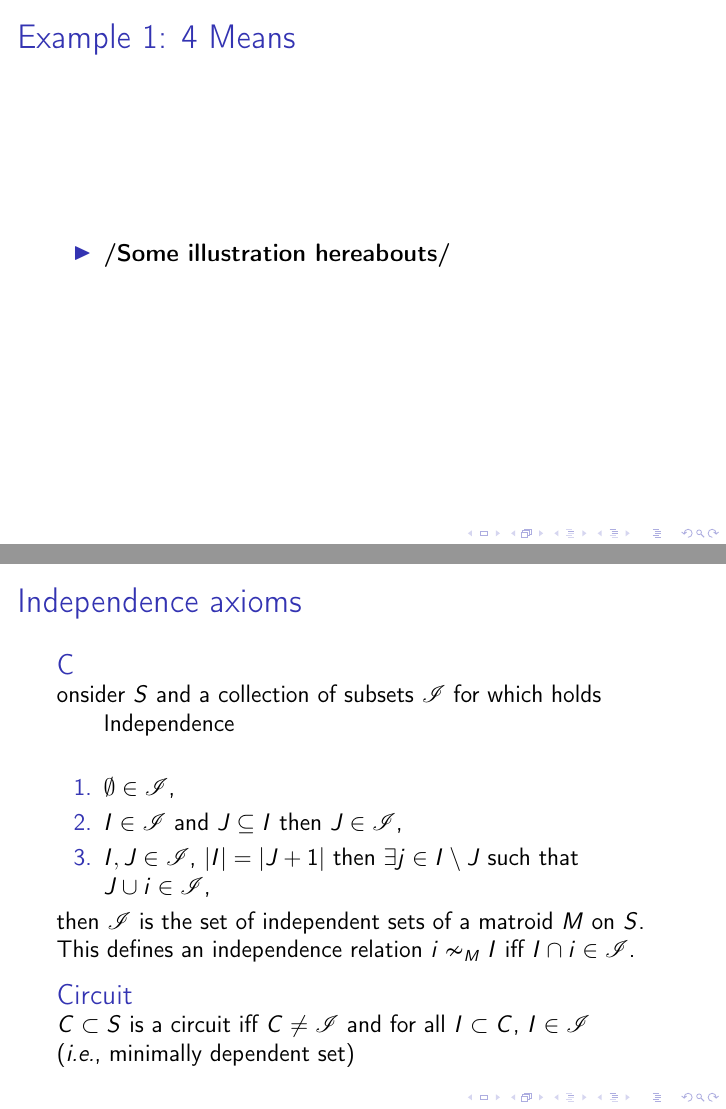
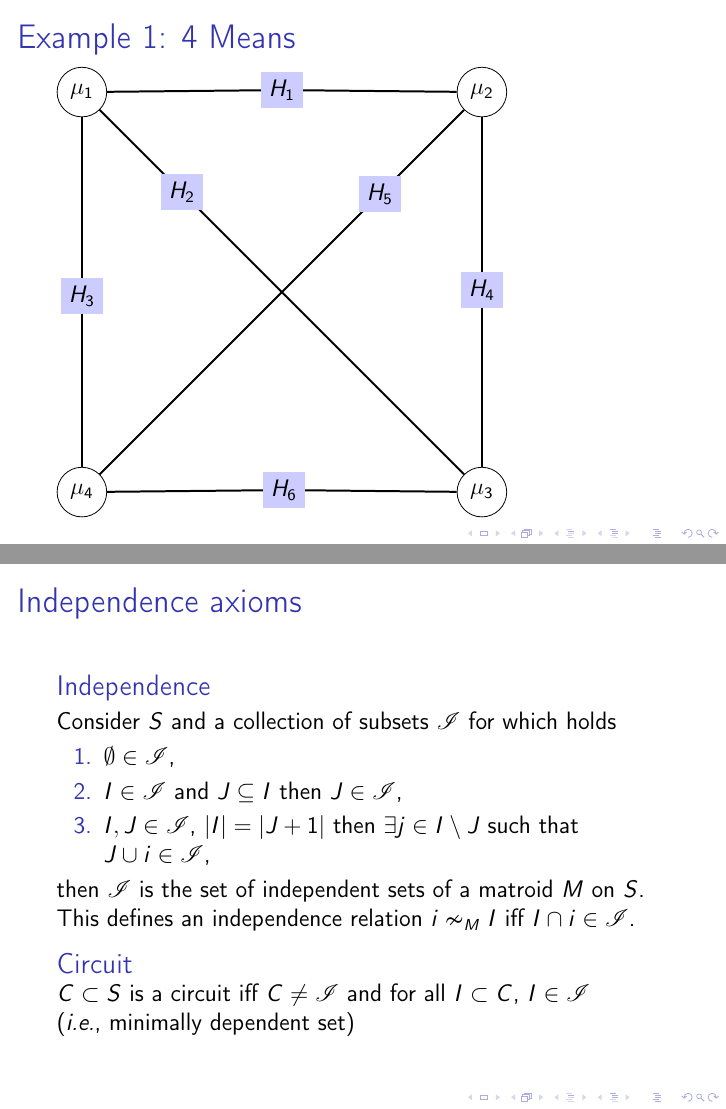
Before and after one commit to floatofmath/matroid, LaTeX slides (presentation/presentation.tex, which reads presentation/full4.tex): pages 4 and 10 of 25, joined at a grey line. Compiled offline with pdfLaTeX.

Commit message:
first graph included, git on windows is a pain in the knee

```diff
--- /dev/null
+++ b/presentation/full4.tex
@@ -0,0 +1,12 @@
+\begin{tikzpicture}[scale=1]
+\node (H1) at (225bp,-125bp)[draw,circle,fill=white] {$\mu_1$};
+\node (H2) at (425bp,-125bp)[draw,circle,fill=white] {$\mu_2$};
+\node (H3) at (425bp,-325bp)[draw,circle,fill=white] {$\mu_3$};
+\node (H4) at (225bp,-325bp)[draw,circle,fill=white] {$\mu_4$};
+\draw [line width=1pt] (H1) to (325bp, -124bp) node[fill=blue!20] {$H_{1}$} to (H2);
+\draw [line width=1pt] (H1) to (275bp, -175bp) node[fill=blue!20] {$H_{2}$} to (H3);
+\draw [line width=1pt] (H2) to (425bp, -224bp) node[fill=blue!20] {$H_{4}$} to (H3);
+\draw [line width=1pt] (H3) to (326bp, -324bp) node[fill=blue!20] {$H_{6}$} to (H4);
+\draw [line width=1pt] (H4) to (225bp, -227bp) node[fill=blue!20] {$H_{3}$} to (H1);
+\draw [line width=1pt] (H4) to (374bp, -176bp) node[fill=blue!20] {$H_{5}$} to (H2);
+\end{tikzpicture}
--- a/presentation/presentation.tex
+++ b/presentation/presentation.tex
@@ -1,6 +1,8 @@
 % Created 2013-07-25 Thu 18:08
 \documentclass[bigger]{beamer}
 \usepackage[utf8]{inputenc}
+\usepackage{tikz}
+\usetikzlibrary{decorations,arrows,shapes}
 \usepackage[T1]{fontenc}
 \usepackage{fixltx2e}
 \usepackage{graphicx}
@@ -77,11 +79,7 @@
 
 \begin{frame}
 \frametitle{Example 1: 4 Means}
-\begin{itemize}
-
-\item \textbf{/Some illustration hereabouts/}
-
-\end{itemize} % ends low level
+\input{full4}
 \end{frame}
 
 
@@ -181,11 +179,10 @@ then $\mathscr{C}$ is the set of circuits of a matroid $M$ on $S$
 
 \begin{frame}
 \frametitle{Independence axioms}
-
-\begin{block}
+\begin{block}{Independence}
   Consider $S$ and a collection of subsets $\mathscr{I}$ for which
   holds
-  \begin{enumerate}{Independence}
+  \begin{enumerate}
   \item $\emptyset \in \mathscr{I}$,
   \item $I \in \mathscr{I}$ and $J \subseteq I$ then $J \in
     \mathscr{I}$,
```
Also changed, not shown: presentation/presentation.tex (1 more changed lines).
